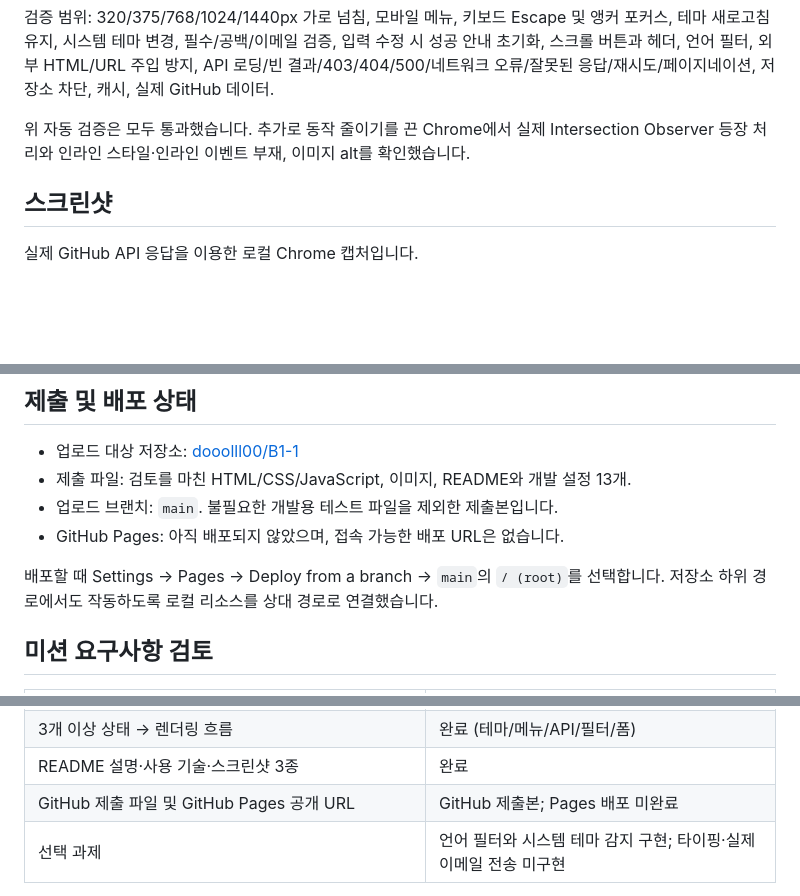
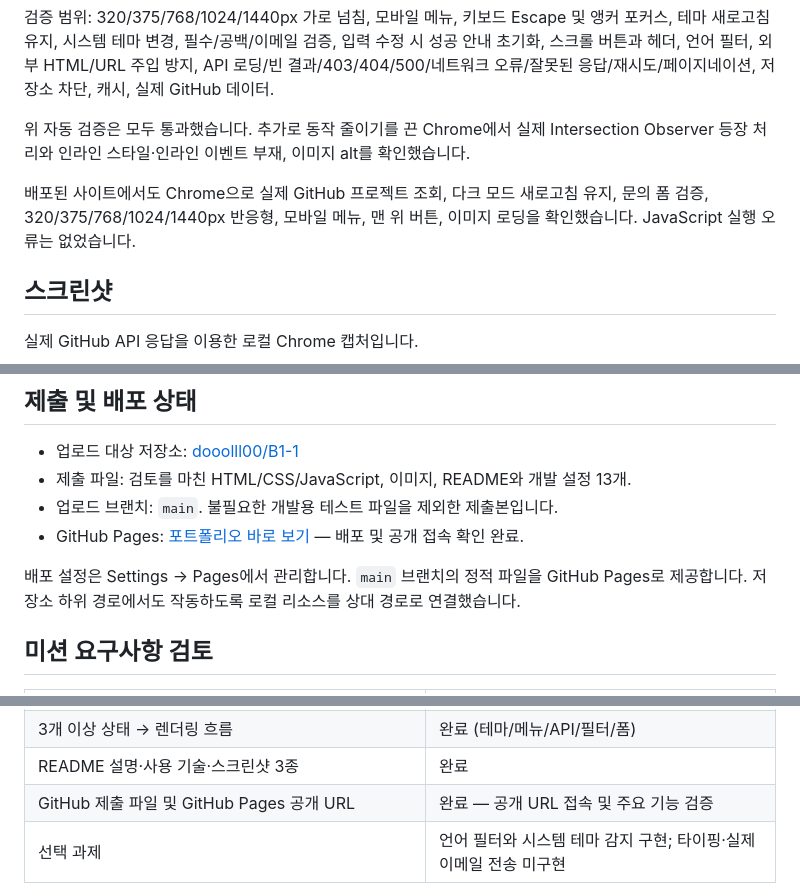
Before and after one commit to dooolll00/B1-1, a Markdown page: README.md, 3 parts joined by grey strips. GitHub-like rendering; blank space fills up the shorter version.

Commit message:
docs: add live GitHub Pages URL and deployment verification

```diff
--- a/README.md
+++ b/README.md
@@ -100,6 +100,8 @@ Flexbox는 한 축에서 항목을 배치하기 좋습니다. 네비게이션에
 
 위 자동 검증은 모두 통과했습니다. 추가로 동작 줄이기를 끈 Chrome에서 실제 Intersection Observer 등장 처리와 인라인 스타일·인라인 이벤트 부재, 이미지 alt를 확인했습니다.
 
+배포된 사이트에서도 Chrome으로 실제 GitHub 프로젝트 조회, 다크 모드 새로고침 유지, 문의 폼 검증, 320/375/768/1024/1440px 반응형, 모바일 메뉴, 맨 위 버튼, 이미지 로딩을 확인했습니다. JavaScript 실행 오류는 없었습니다.
+
 ## 스크린샷
 
 실제 GitHub API 응답을 이용한 로컬 Chrome 캡처입니다.
@@ -113,9 +115,9 @@ Flexbox는 한 축에서 항목을 배치하기 좋습니다. 네비게이션에
 - 업로드 대상 저장소: [dooolll00/B1-1](https://github.com/dooolll00/B1-1)
 - 제출 파일: 검토를 마친 HTML/CSS/JavaScript, 이미지, README와 개발 설정 13개.
 - 업로드 브랜치: `main`. 불필요한 개발용 테스트 파일을 제외한 제출본입니다.
-- GitHub Pages: 아직 배포되지 않았으며, 접속 가능한 배포 URL은 없습니다.
+- GitHub Pages: [포트폴리오 바로 보기](https://dooolll00.github.io/B1-1/) — 배포 및 공개 접속 확인 완료.
 
-배포할 때 Settings → Pages → Deploy from a branch → `main`의 `/ (root)`를 선택합니다. 저장소 하위 경로에서도 작동하도록 로컬 리소스를 상대 경로로 연결했습니다.
+배포 설정은 Settings → Pages에서 관리합니다. `main` 브랜치의 정적 파일을 GitHub Pages로 제공합니다. 저장소 하위 경로에서도 작동하도록 로컬 리소스를 상대 경로로 연결했습니다.
 
 ## 미션 요구사항 검토
 
@@ -132,7 +134,7 @@ Flexbox는 한 축에서 항목을 배치하기 좋습니다. 네비게이션에
 | 실제 GitHub API, 로딩/성공/에러/빈 상태, 403 및 재시도 | 완료 |
 | 3개 이상 상태 → 렌더링 흐름 | 완료 (테마/메뉴/API/필터/폼) |
 | README 설명·사용 기술·스크린샷 3종 | 완료 |
-| GitHub 제출 파일 및 GitHub Pages 공개 URL | GitHub 제출본; Pages 배포 미완료 |
+| GitHub 제출 파일 및 GitHub Pages 공개 URL | 완료 — 공개 URL 접속 및 주요 기능 검증 |
 | 선택 과제 | 언어 필터와 시스템 테마 감지 구현; 타이핑·실제 이메일 전송 미구현 |
 
 제출물에는 사이트 소스, 필요한 이미지, 필수 스크린샷, README, Live Server 설정, 정적 배포 설정만 남겼습니다.
```
